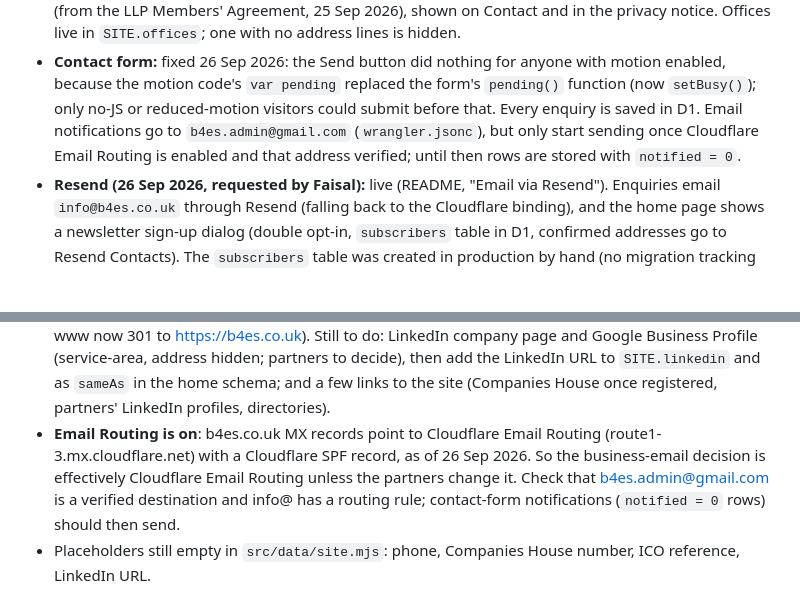
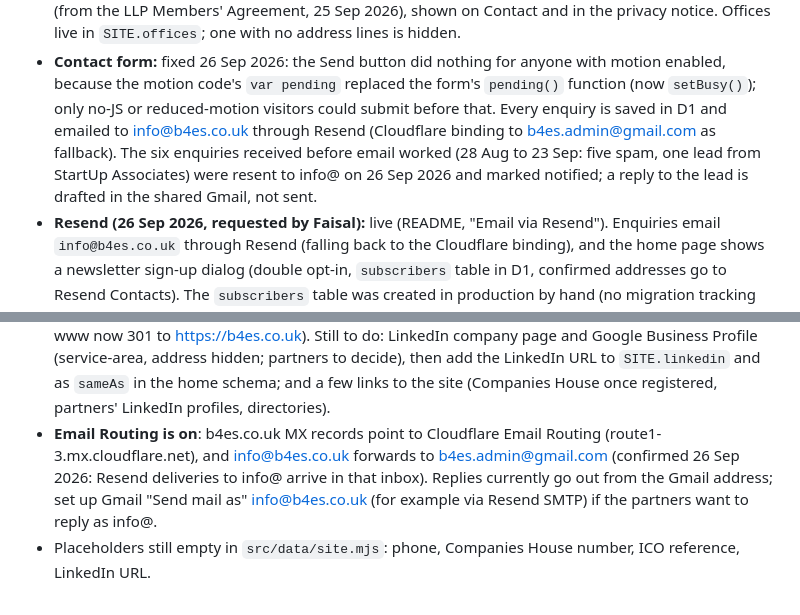
Before and after one commit to b4esadmin-creator/b4es-website, a Markdown page: CLAUDE.md, 2 parts joined by grey strips. GitHub-like rendering; blank space fills up the shorter version.

Commit message:
CLAUDE.md: enquiry email working, missed enquiries resent (#33)
Claude-Session: https://claude.ai/code/session_01JKjgWKAWHPynQAB4e4vrZn

Co-authored-by: Claude <noreply@anthropic.com>

```diff
--- a/CLAUDE.md
+++ b/CLAUDE.md
@@ -188,10 +188,12 @@ partners (26 Sep 2026):
 - **Contact form:** fixed 26 Sep 2026: the Send button did nothing for
   anyone with motion enabled, because the motion code's `var pending`
   replaced the form's `pending()` function (now `setBusy()`); only no-JS or
-  reduced-motion visitors could submit before that. Every enquiry is saved in D1. Email notifications go to
-  `b4es.admin@gmail.com` (`wrangler.jsonc`), but only start sending once
-  Cloudflare Email Routing is enabled and that address verified; until then
-  rows are stored with `notified = 0`.
+  reduced-motion visitors could submit before that. Every enquiry is saved in D1
+  and emailed to info@b4es.co.uk through Resend (Cloudflare binding to
+  b4es.admin@gmail.com as fallback). The six enquiries received before email
+  worked (28 Aug to 23 Sep: five spam, one lead from StartUp Associates) were
+  resent to info@ on 26 Sep 2026 and marked notified; a reply to the lead
+  is drafted in the shared Gmail, not sent.
 - **Resend (26 Sep 2026, requested by Faisal):** live (README, "Email via
   Resend"). Enquiries email `info@b4es.co.uk` through Resend (falling back
   to the Cloudflare binding), and the home page shows a newsletter sign-up
@@ -254,10 +256,10 @@ partners (26 Sep 2026):
   `sameAs` in the home schema; and a few links to the site (Companies House
   once registered, partners' LinkedIn profiles, directories).
 - **Email Routing is on**: b4es.co.uk MX records point to Cloudflare Email
-  Routing (route1-3.mx.cloudflare.net) with a Cloudflare SPF record, as of
-  26 Sep 2026. So the business-email decision is effectively Cloudflare
-  Email Routing unless the partners change it. Check that
-  b4es.admin@gmail.com is a verified destination and info@ has a routing
-  rule; contact-form notifications (`notified = 0` rows) should then send.
+  Routing (route1-3.mx.cloudflare.net), and info@b4es.co.uk forwards to
+  b4es.admin@gmail.com (confirmed 26 Sep 2026: Resend deliveries to info@
+  arrive in that inbox). Replies currently go out from the Gmail address;
+  set up Gmail "Send mail as" info@b4es.co.uk (for example via Resend SMTP)
+  if the partners want to reply as info@.
 - Placeholders still empty in `src/data/site.mjs`: phone, Companies House
   number, ICO reference, LinkedIn URL.
```
